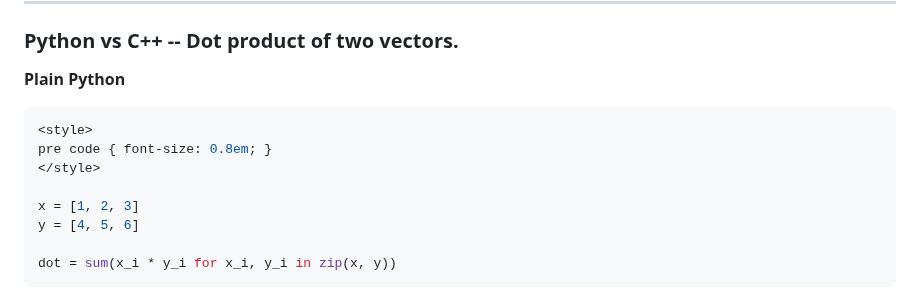
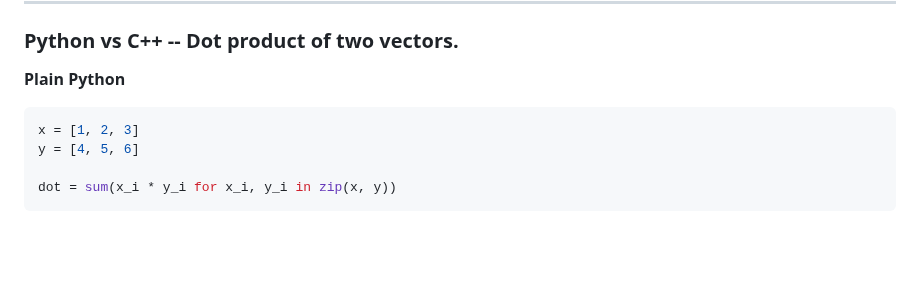
Before and after one commit to bstaber/ensai-2a-prog-alg-ml, a Markdown page: docs/python101.md, the part around the change. Drawn GitHub-style; blank space fills up the shorter version.

Commit message:
Clean up Python example by removing style tags
Removed unnecessary style tags from Python example.

````diff
--- a/docs/python101.md
+++ b/docs/python101.md
@@ -64,10 +64,6 @@ Python keeps evolving, with strong focus on speed and clarity
 
 **Plain Python**
 ```python
-<style>
-pre code { font-size: 0.8em; }
-</style>
-
 x = [1, 2, 3]
 y = [4, 5, 6]
 
````
